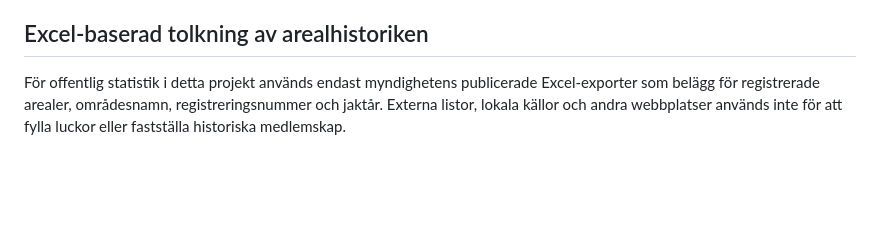
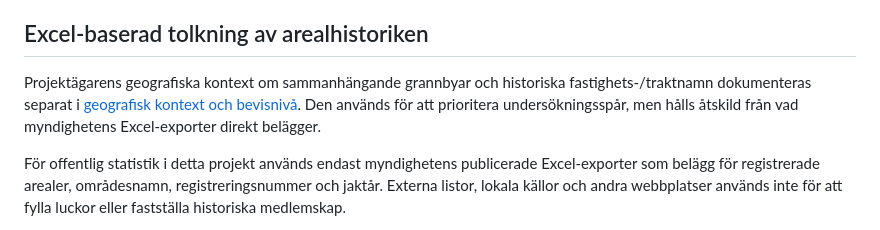
Before and after one commit to dahlinrobert-lgtm/alg-grasmyr, a Markdown page: README.md, the part around the change. Drawn GitHub-style; blank space fills up the shorter version.

Commit message:
Link geographic context and evidence notes

```diff
--- a/README.md
+++ b/README.md
@@ -130,6 +130,8 @@ GitHub Actions-workflowen `Validate website statistics against processed CSVs` k
 
 ## Excel-baserad tolkning av arealhistoriken
 
+Projektägarens geografiska kontext om sammanhängande grannbyar och historiska fastighets-/traktnamn dokumenteras separat i [geografisk kontext och bevisnivå](docs/geographic-context-and-evidence.md). Den används för att prioritera undersökningsspår, men hålls åtskild från vad myndighetens Excel-exporter direkt belägger.
+
 För offentlig statistik i detta projekt används endast myndighetens publicerade Excel-exporter som belägg för registrerade arealer, områdesnamn, registreringsnummer och jaktår. Externa listor, lokala källor och andra webbplatser används inte för att fylla luckor eller fastställa historiska medlemskap.
 
 - **2018/2019:** Hörneåns rapporterade areal ökar från 32 355 till 35 506 ha (+3 151 ha). Öre-Brattfors finns separat med 3 151 ha i Excel 2017/2018 och saknas som separat rad i 2018/2019. Det är förenligt med ett samband men bevisar inte formellt medlemskap eller identiska gränser.
```
